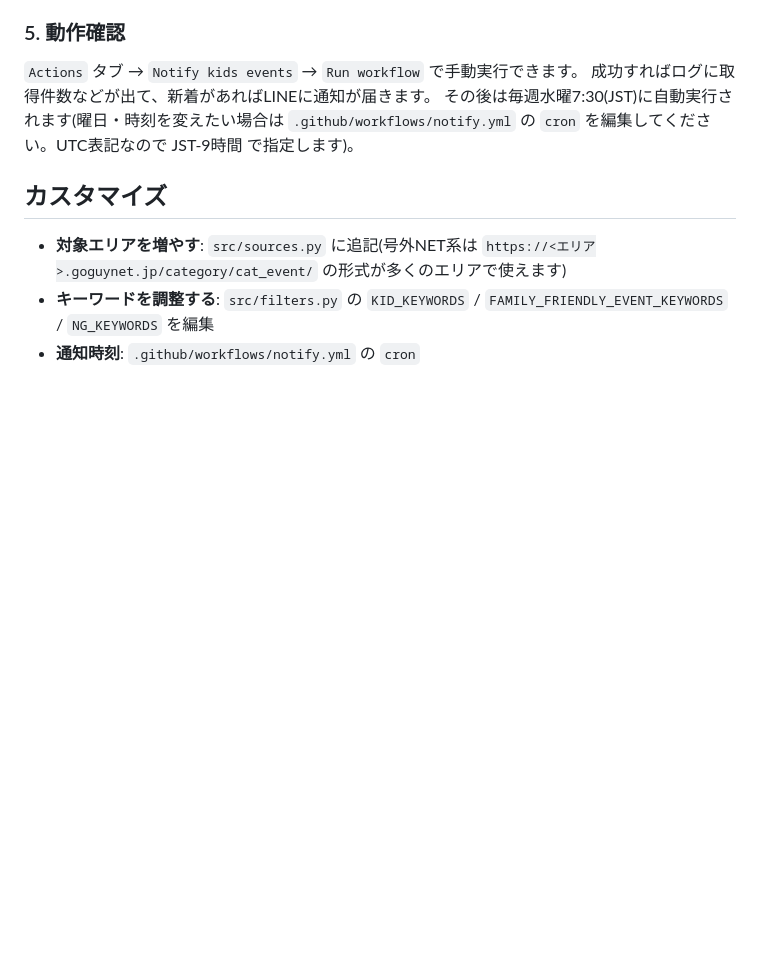
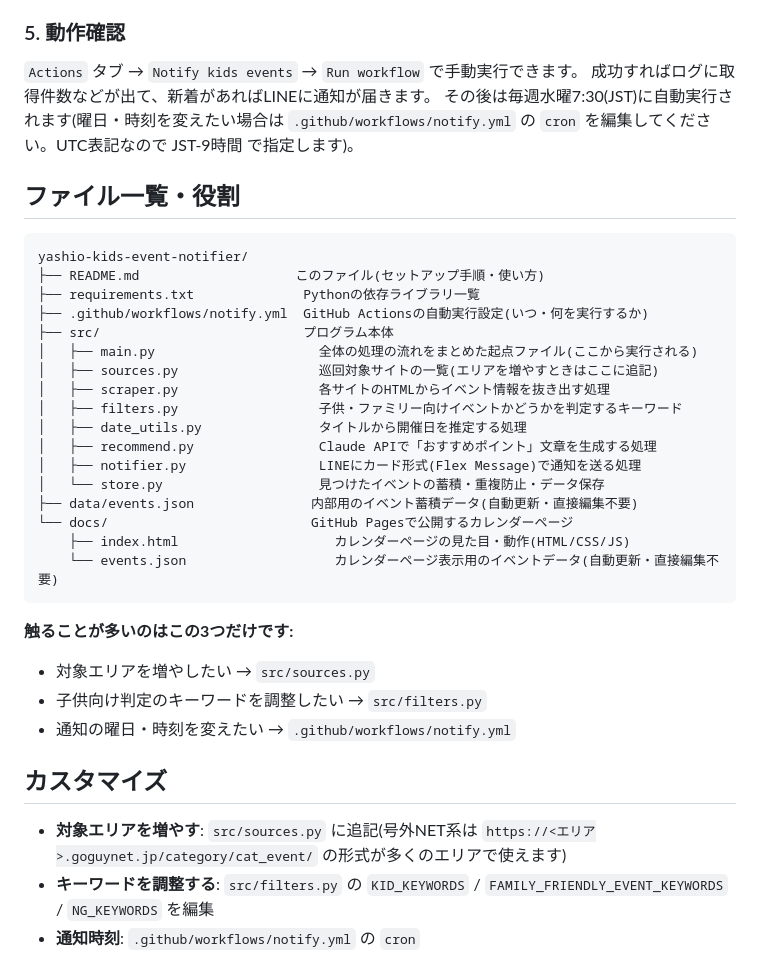
Before and after one commit to dragonryo77-risha/yashio-kids-event-notifier, a Markdown page: README.md, the part around the change. Rendered like a GitHub page; blank space fills up the shorter version.

Commit message:
docs: ファイル一覧・役割の説明をREADMEに追加

````diff
--- a/README.md
+++ b/README.md
@@ -70,6 +70,34 @@ GitHub上で新規リポジトリを作成し、表示される手順に従っ
 成功すればログに取得件数などが出て、新着があればLINEに通知が届きます。
 その後は毎週水曜7:30(JST)に自動実行されます(曜日・時刻を変えたい場合は `.github/workflows/notify.yml` の `cron` を編集してください。UTC表記なので JST-9時間 で指定します)。
 
+## ファイル一覧・役割
+
+```
+yashio-kids-event-notifier/
+├── README.md                    このファイル(セットアップ手順・使い方)
+├── requirements.txt              Pythonの依存ライブラリ一覧
+├── .github/workflows/notify.yml  GitHub Actionsの自動実行設定(いつ・何を実行するか)
+├── src/                          プログラム本体
+│   ├── main.py                     全体の処理の流れをまとめた起点ファイル(ここから実行される)
+│   ├── sources.py                  巡回対象サイトの一覧(エリアを増やすときはここに追記)
+│   ├── scraper.py                  各サイトのHTMLからイベント情報を抜き出す処理
+│   ├── filters.py                  子供・ファミリー向けイベントかどうかを判定するキーワード
+│   ├── date_utils.py               タイトルから開催日を推定する処理
+│   ├── recommend.py                Claude APIで「おすすめポイント」文章を生成する処理
+│   ├── notifier.py                 LINEにカード形式(Flex Message)で通知を送る処理
+│   └── store.py                    見つけたイベントの蓄積・重複防止・データ保存
+├── data/events.json               内部用のイベント蓄積データ(自動更新・直接編集不要)
+└── docs/                          GitHub Pagesで公開するカレンダーページ
+    ├── index.html                    カレンダーページの見た目・動作(HTML/CSS/JS)
+    └── events.json                   カレンダーページ表示用のイベントデータ(自動更新・直接編集不要)
+```
+
+**触ることが多いのはこの3つだけです:**
+
+- 対象エリアを増やしたい → `src/sources.py`
+- 子供向け判定のキーワードを調整したい → `src/filters.py`
+- 通知の曜日・時刻を変えたい → `.github/workflows/notify.yml`
+
 ## カスタマイズ
 
 - **対象エリアを増やす**: `src/sources.py` に追記(号外NET系は `https://<エリア>.goguynet.jp/category/cat_event/` の形式が多くのエリアで使えます)
````
